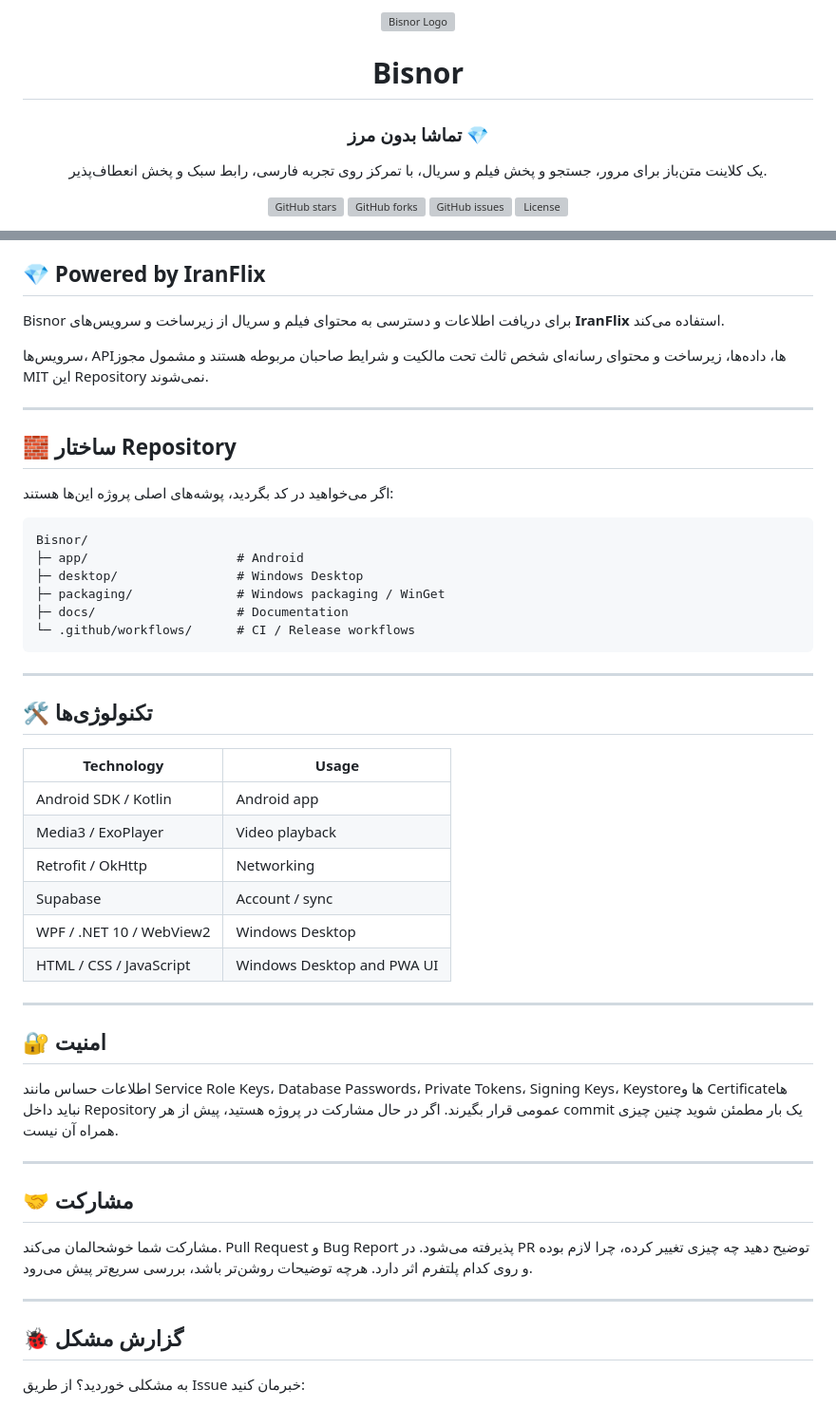
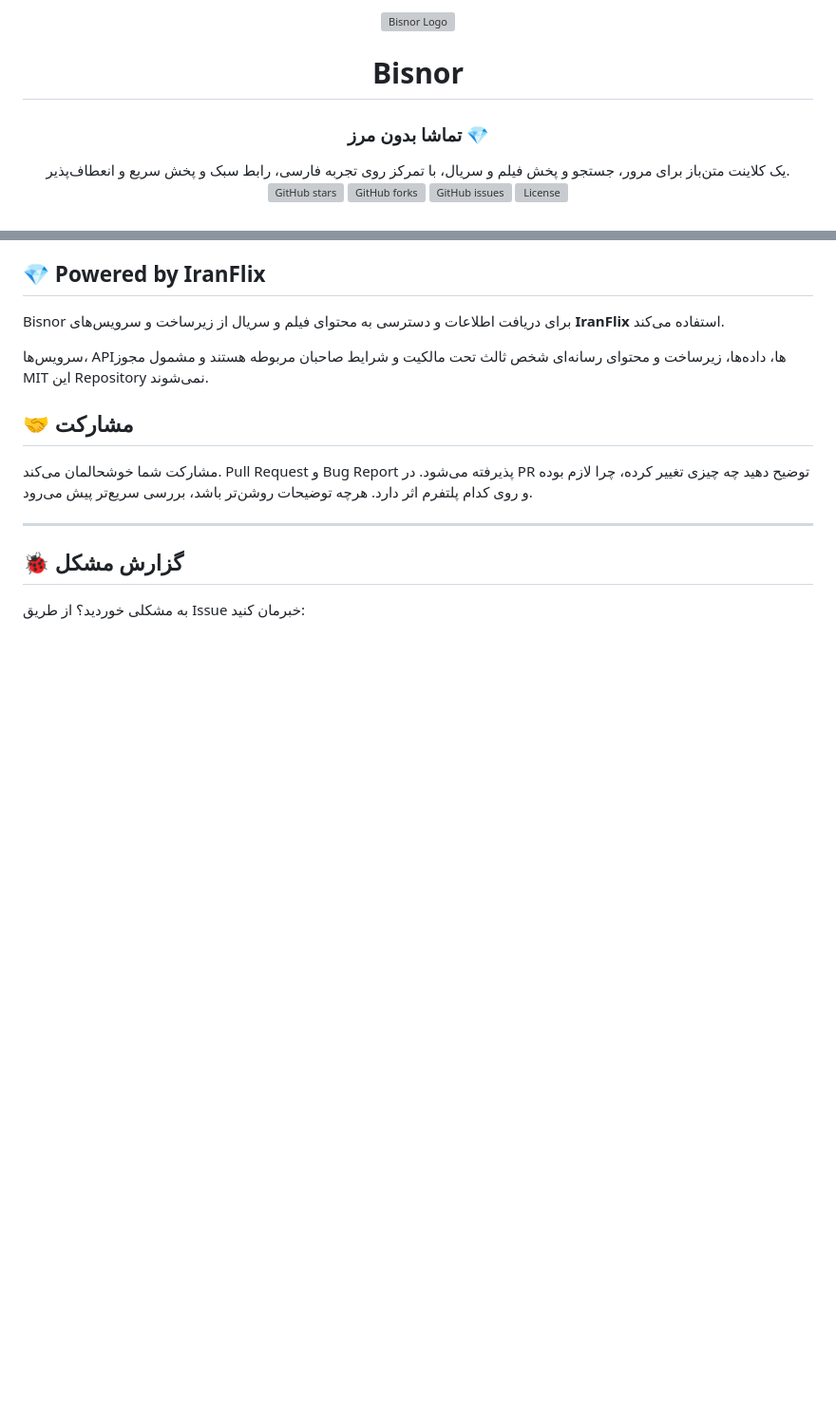
Before and after one commit to nikan48g/Bisnor, a Markdown page: README.md, 2 parts joined by grey strips. Shown at 95% size. GitHub-like rendering; blank space fills up the shorter version; grey boxes are pictures that could not be loaded.

````diff
--- a/README.md
+++ b/README.md
@@ -5,9 +4,7 @@
 # Bisnor
 
 ### تماشا بدون مرز 💎
-
-یک کلاینت متن‌باز برای مرور، جستجو و پخش فیلم و سریال، با تمرکز روی تجربه فارسی، رابط سبک و پخش انعطاف‌پذیر.
-
+یک کلاینت متن‌باز برای مرور، جستجو و پخش فیلم و سریال، با تمرکز روی تجربه فارسی، رابط سبک و پخش سریع و انعطاف‌پذیر.
 [![GitHub stars](https://img.shields.io/github/stars/nikan48g/Bisnor?style=for-the-badge&logo=github)](https://github.com/nikan48g/Bisnor/stargazers)
 [![GitHub forks](https://img.shields.io/github/forks/nikan48g/Bisnor?style=for-the-badge&logo=github)](https://github.com/nikan48g/Bisnor/forks)
 [![GitHub issues](https://img.shields.io/github/issues/nikan48g/Bisnor?style=for-the-badge&logo=github)](https://github.com/nikan48g/Bisnor/issues)
@@ -104,55 +57,13 @@ Bisnor برای دریافت اطلاعات و دسترسی به محتوای ف
 
 سرویس‌ها، APIها، داده‌ها، زیرساخت و محتوای رسانه‌ای شخص ثالث تحت مالکیت و شرایط صاحبان مربوطه هستند و مشمول مجوز MIT این Repository نمی‌شوند.
 
----
+## 🤝 مشارکت
 
-## 🧱 ساختار Repository
-
-اگر می‌خواهید در کد بگردید، پوشه‌های اصلی پروژه این‌ها هستند:
-
-<div dir="ltr">
-
-```
-Bisnor/
-├─ app/                    # Android
-├─ desktop/                # Windows Desktop
-├─ packaging/              # Windows packaging / WinGet
-├─ docs/                   # Documentation
-└─ .github/workflows/      # CI / Release workflows
-```
-
-</div>
-
----
-
-## 🛠️ تکنولوژی‌ها
-
-<div dir="ltr">
-
-| Technology               | Usage                |
-| ------------------------ | -------------------- |
-| Android SDK / Kotlin     | Android app          |
-| Media3 / ExoPlayer       | Video playback       |
-| Retrofit / OkHttp        | Networking           |
-| Supabase                 | Account / sync       |
-| WPF / .NET 10 / WebView2 | Windows Desktop      |
-| HTML / CSS / JavaScript  | Windows Desktop and PWA UI |
-
-</div>
-
----
-
-## 🔐 امنیت
-
-اطلاعات حساس مانند Service Role Keys، Database Passwords، Private Tokens، Signing Keys، Keystoreها و Certificateها نباید داخل Repository عمومی قرار بگیرند. اگر در حال مشارکت در پروژه هستید، پیش از هر commit یک بار مطمئن شوید چنین چیزی همراه آن نیست.
-
----
-
-## 🤝 مشارکت
+[](https://github.com/nikan48g/Bisnor?tab=readme-ov-file#-%D9%85%D8%B4%D8%A7%D8%B1%DA%A9%D8%AA)
 
 مشارکت شما خوشحالمان می‌کند. Pull Request و Bug Report پذیرفته می‌شود. در PR توضیح دهید چه چیزی تغییر کرده، چرا لازم بوده و روی کدام پلتفرم اثر دارد. هرچه توضیحات روشن‌تر باشد، بررسی سریع‌تر پیش می‌رود.
 
----
+----------
 
 ## 🐞 گزارش مشکل
 
````
Also changed, not shown: other parts of README.md (+37 -83 lines).
